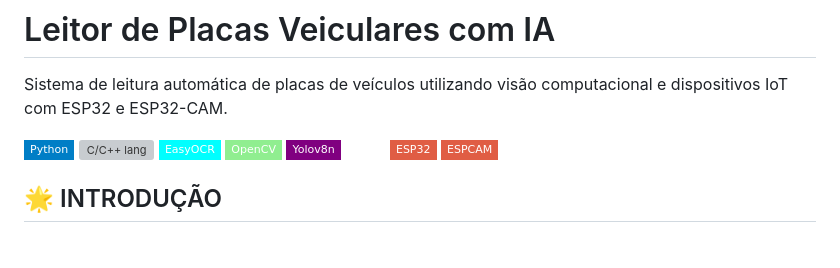
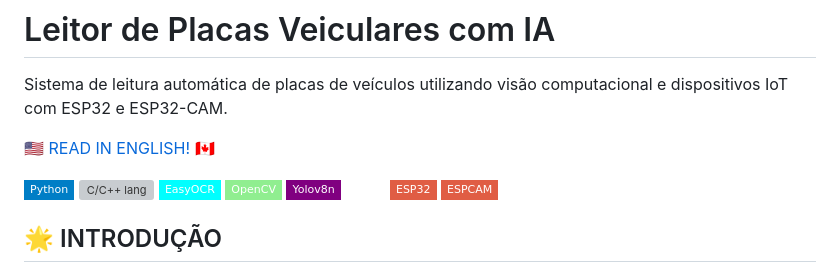
Before and after one commit to GuiMorus/Projeto-Leitor-de-Placas-Veiculares, a Markdown page: README.md, the part around the change. Rendered like a GitHub page; badges without logos; blank space fills up the shorter version; grey boxes are pictures that could not be loaded.

Commit message:
Updating README
Alteração feita no README com uma versão documentada em inglês.

```diff
--- a/README.md
+++ b/README.md
@@ -1,5 +1,7 @@
 # Leitor de Placas Veiculares com IA
 Sistema de leitura automática de placas de veículos utilizando visão computacional e dispositivos IoT com ESP32 e ESP32-CAM.
+
+[🇺🇸 READ IN ENGLISH! 🇨🇦](README.md)
 
 <!-- Bagdes informando visualmente as tecnologias utilizadas -->
 ![Python](https://img.shields.io/badge/Python-000?style=flat-square&labelColor=black&logo=Python&logoColor=white&color=blue)
```
Also changed, not shown: README.en.md (added, +464 -0 lines).
